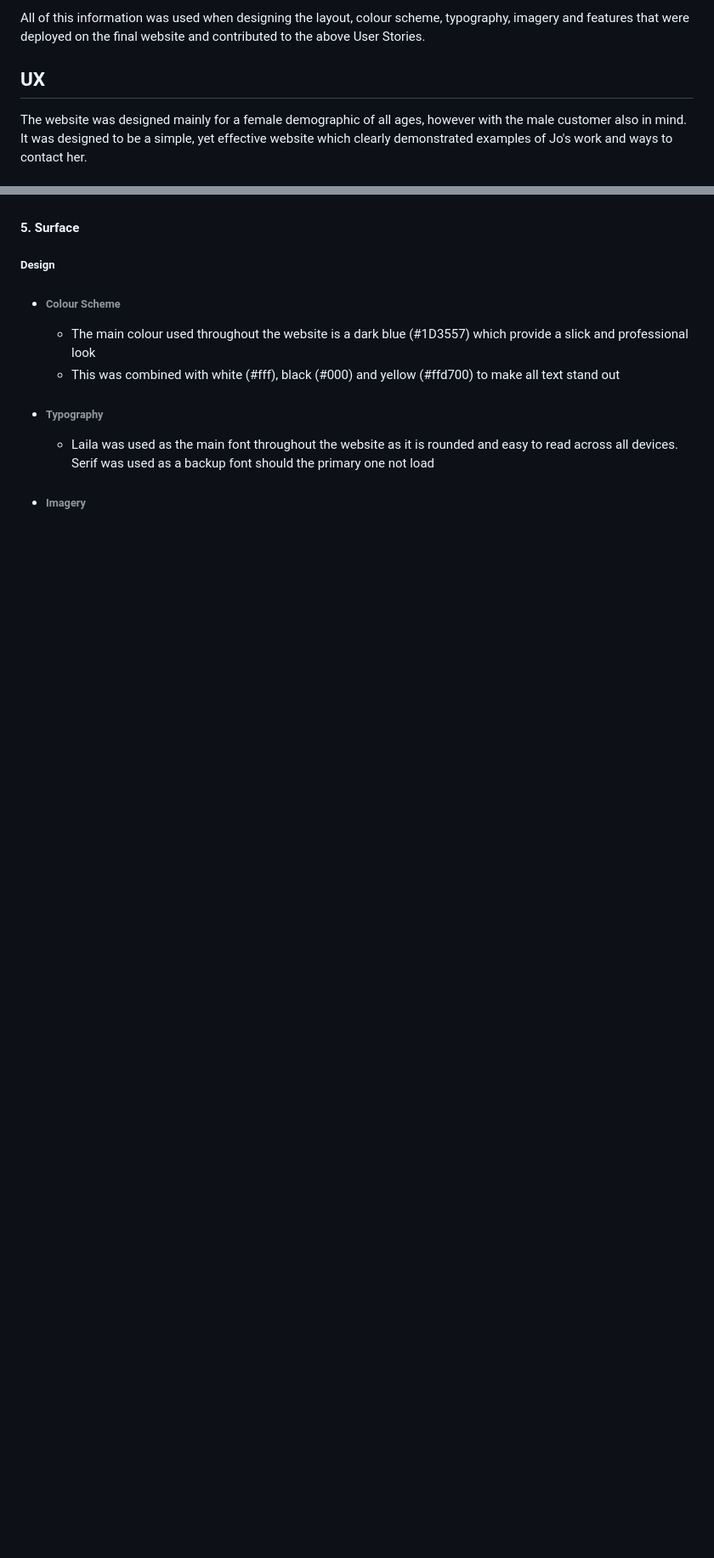
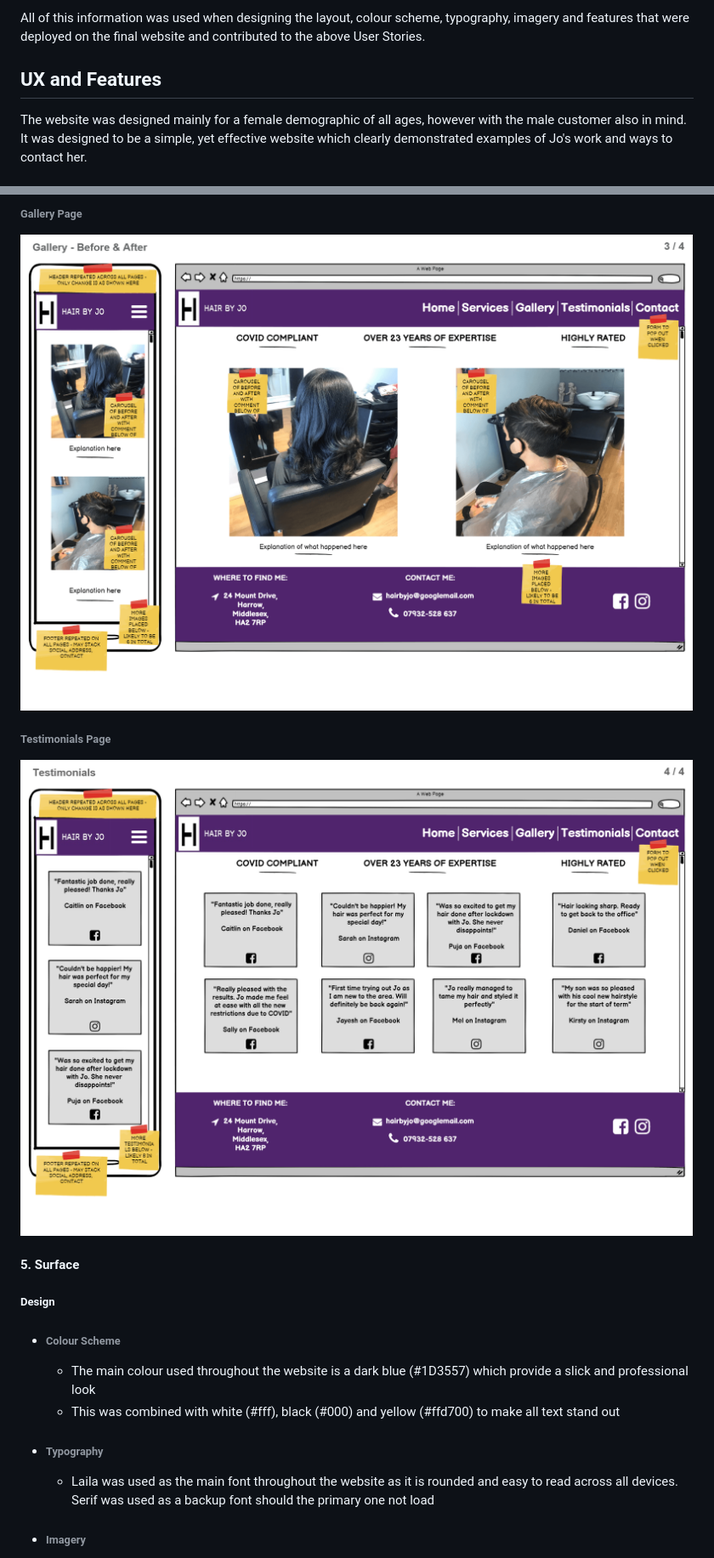
Before and after one commit to Code-Institute-Submissions/CI-MS1-Hair-by-Jo, a Markdown page: README.md, 2 parts joined by grey strips. Shown at 85% size. Drawn GitHub-style; pictures changed too: assets/images/wireframe-gallery.png (added), assets/images/wireframe-testimonials.png (added); blank space fills up the shorter version.

Commit message:
Docs: Update README and add wireframe imgs

```diff
--- a/README.md
+++ b/README.md
@@ -59,7 +59,7 @@ All of this information was used when designing the layout, colour scheme, typog
 
 
 
-## UX
+## UX and Features
 
 The website was designed mainly for a female demographic of all ages, however with the male customer also in mind. It was designed to be a simple, yet effective website which clearly demonstrated examples of Jo's work and ways to contact her.
 
@@ -191,3 +206,12 @@ A modal contact form which is linked to all pages and useable on all devices to
+###### Gallery Page
+
+![](assets/images/wireframe-gallery.png)
+
+
+
+###### Testimonials Page
+
+![](assets/images/wireframe-testimonials.png)
 
 
 
```
Also changed, not shown: other parts of README.md (+39 -23 lines), assets/images/wireframe-home.png (added), assets/images/wireframe-services.png (added), 1 other file.
